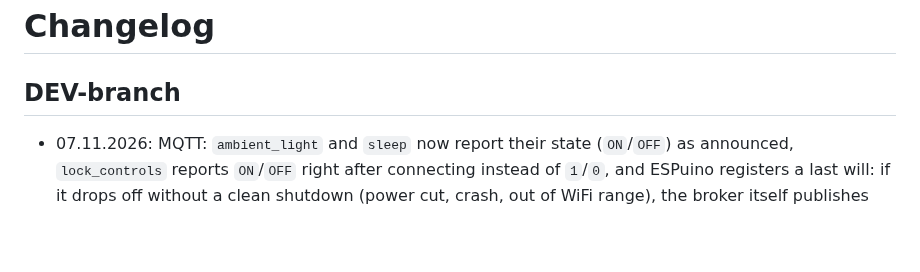
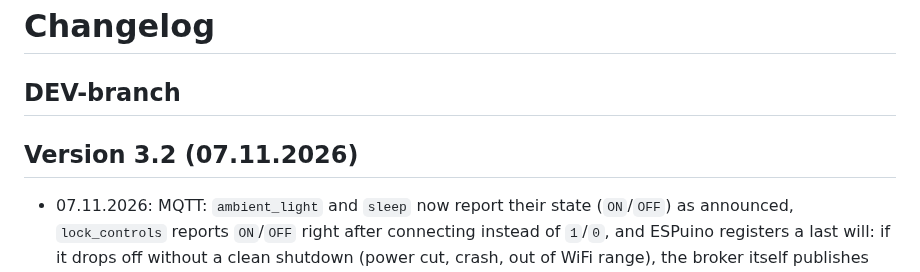
Before and after one commit to biologist79/ESPuino, a Markdown page: changelog.md, the part around the change. GitHub-like rendering; blank space fills up the shorter version.

Commit message:
Preparing release 3.2
Co-Authored-By: Claude Opus 5.5 <noreply@anthropic.com>

```diff
--- a/changelog.md
+++ b/changelog.md
@@ -1,6 +1,8 @@
 # Changelog
 
 ## DEV-branch
+
+## Version 3.2 (07.11.2026)
 
 * 07.11.2026: MQTT: `ambient_light` and `sleep` now report their state (`ON`/`OFF`) as announced, `lock_controls` reports `ON`/`OFF` right after connecting instead of `1`/`0`, and ESPuino registers a last will: if it drops off without a clean shutdown (power cut, crash, out of WiFi range), the broker itself publishes `Offline` on `state` after about 90 seconds (keepalive is now 60 s).
 
```
